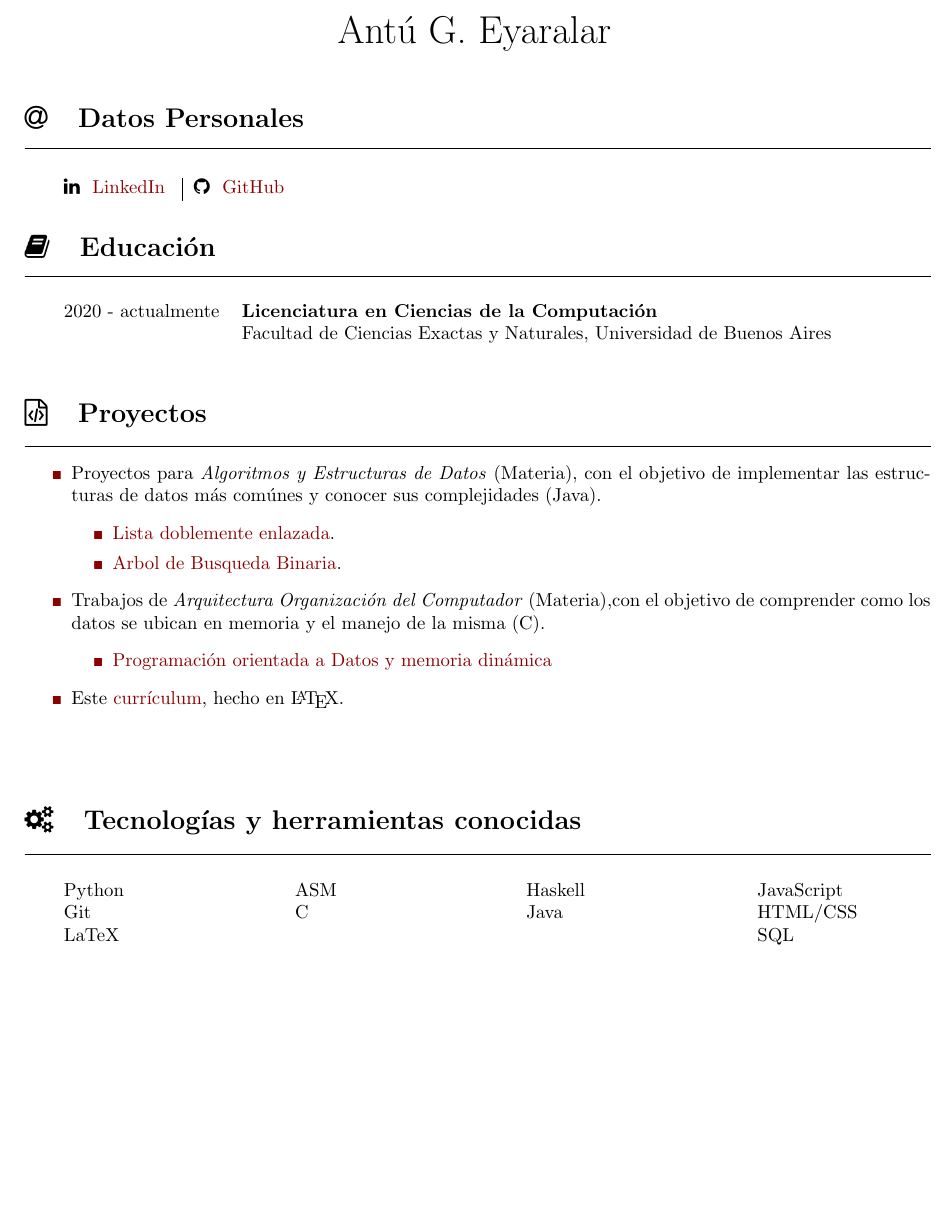
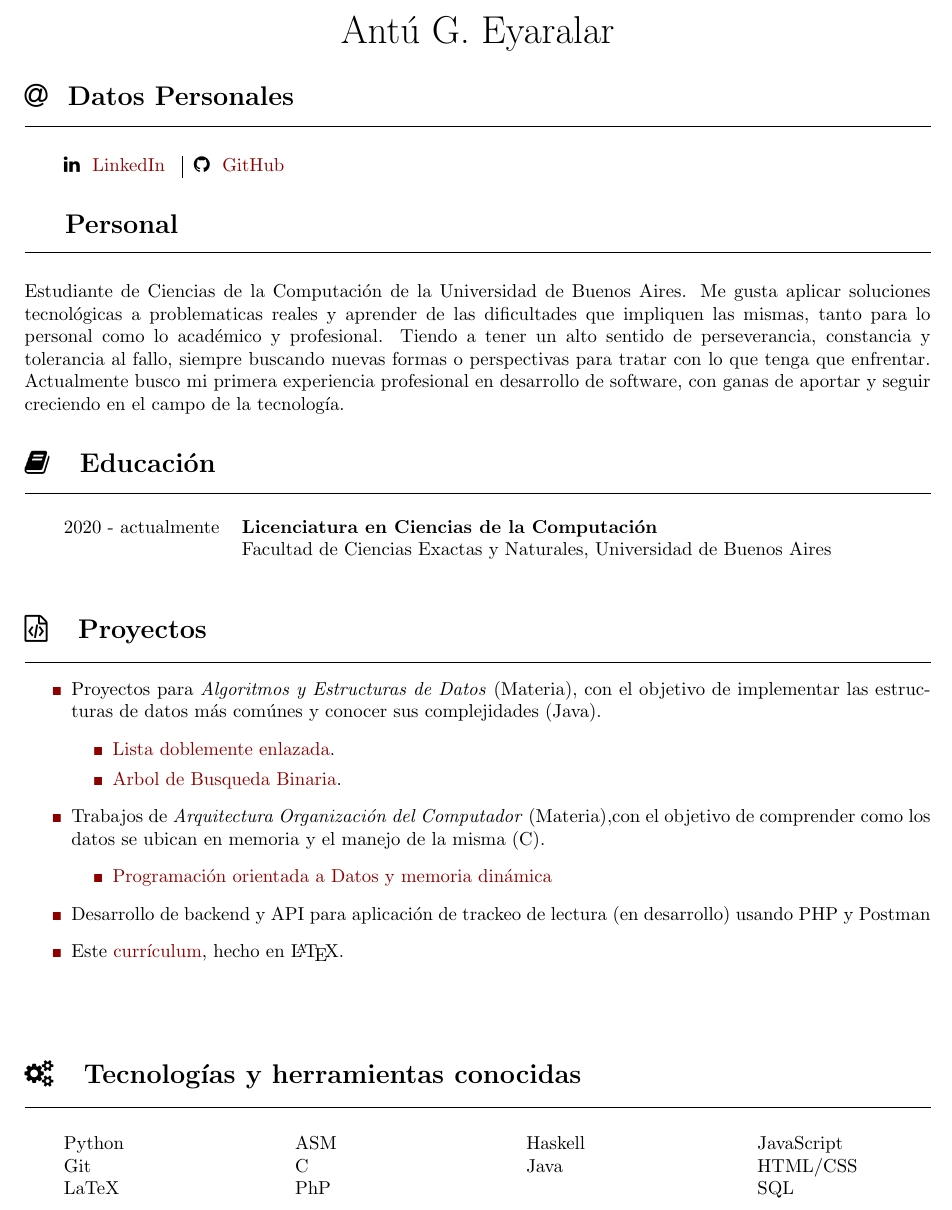
Before and after one commit to Agelar01/Resume, a LaTeX CV (ResumeAE.tex): part of page 1 of 2, cut so that both start at the same text, the shorter picture padded with empty space. Compiled offline with pdfLaTeX.

Commit message:
Update ResumeAE.tex

```diff
--- a/ResumeAE.tex
+++ b/ResumeAE.tex
@@ -29,9 +29,9 @@
 
 \par{\centering
 		{\huge Antú G. Eyaralar}
-	\bigskip\par}
+	\par}
 
-\section*{\faAt ~~ Datos Personales}
+\section*{\faAt ~ Datos Personales}
 \hrule
 
 \
@@ -42,6 +42,21 @@
       \faLinkedin ~ \href{https://www.linkedin.com/in/antú-eyaralar-409297221/}{LinkedIn} \
      & \faGithub ~ \href{https://github.com/Agelar01}{GitHub}
 \end{tabular}
+
+\section*{ ~~ Personal}
+\hrule
+
+\
+\newline
+\
+
+
+
+\noindent Estudiante de Ciencias de la Computación de la Universidad de Buenos Aires.
+Me gusta aplicar soluciones tecnológicas a problematicas reales y aprender de las dificultades que impliquen las mismas, tanto para lo personal como lo académico y profesional.
+Tiendo a tener un alto sentido de perseverancia, constancia y tolerancia al fallo, siempre buscando nuevas formas o perspectivas para tratar con lo que tenga que enfrentar.
+Actualmente busco mi primera experiencia profesional en desarrollo de software, con ganas de aportar y seguir creciendo en el campo de la tecnología.
+
 
 \section*{\faBook ~~ Educación}
 \hrule
@@ -70,8 +85,11 @@
     \begin{itemize}
         \item \href{https://github.com/Agelar01/Arquitectura-y-organizaci-n-del-Computador/tree/main/Programaci%C3%B3n%20orientada%20a%20datos%20y%20memoria%20din%C3%A1mica}{Programación orientada a Datos y memoria dinámica}
     \end{itemize}
+    \item Desarrollo de backend y API para aplicación de trackeo de lectura (en desarrollo) usando PHP y Postman
     \item Este \href{https://github.com/Agelar01/Resume}{currículum}, hecho en \LaTeX.
 \end{itemize}
+
+
 
 
 \
@@ -94,7 +112,8 @@
 
     \begin{tabular}{l}
         ASM \\
-        C
+        C   \\
+        PhP
     \end{tabular}
 
     \begin{tabular}{l}
```
Also changed, not shown: ResumeAE.tex (28 more changed lines).
